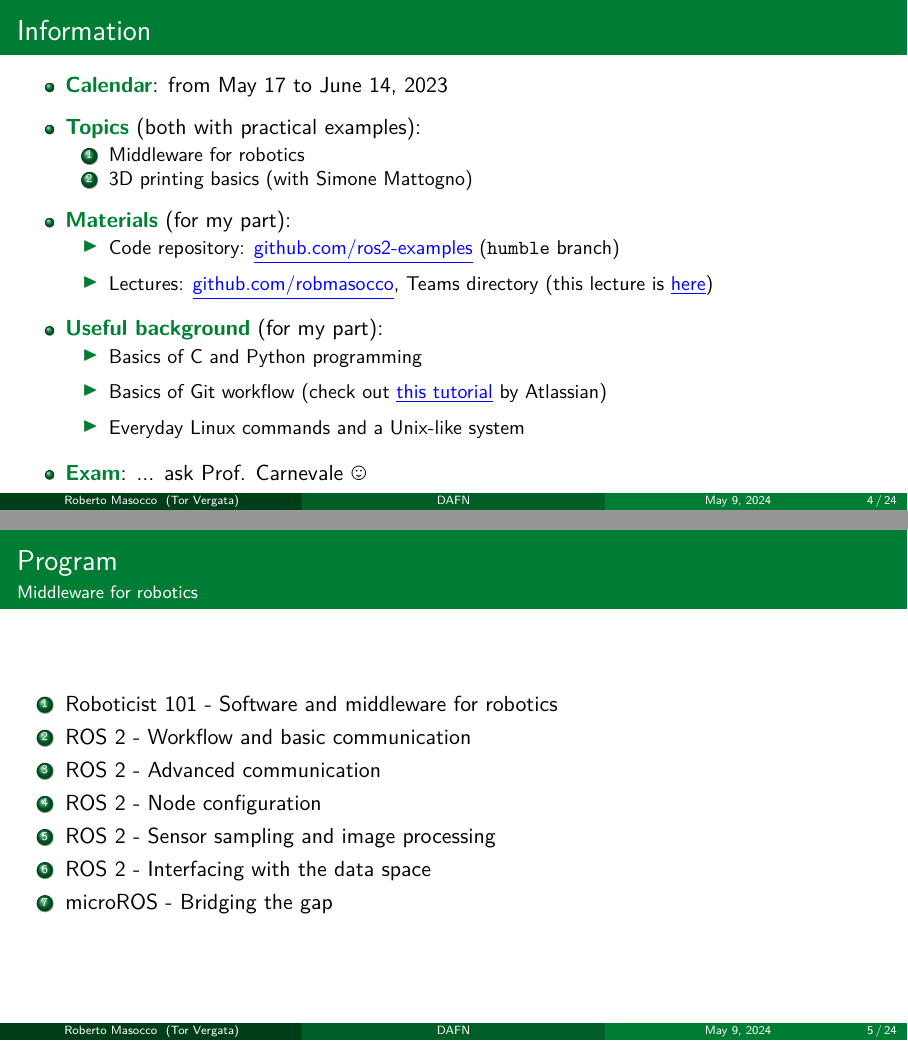
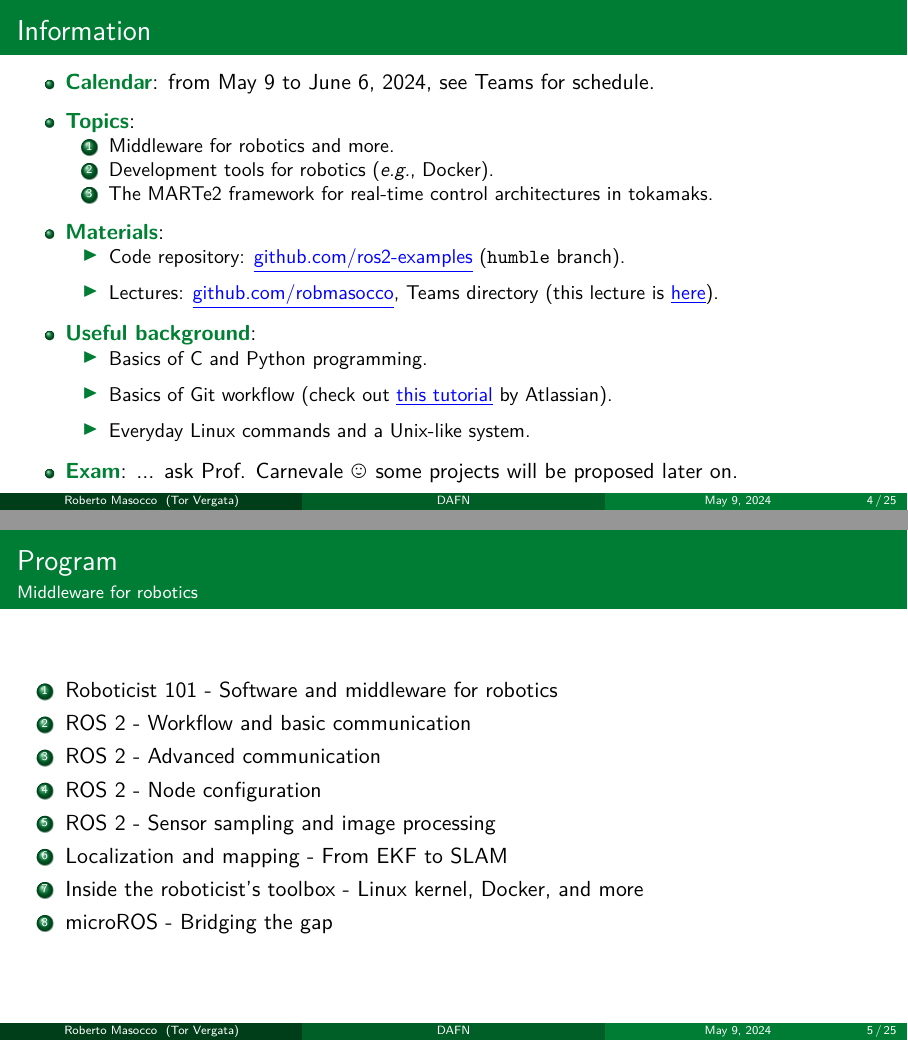
Before and after one commit to robmasocco/DAFN24_Robotics_1, LaTeX slides (main.tex, which reads sections/intro.tex): pages 5 and 6 of 27 before the commit and pages 5 and 6 of 34 after it, joined at a grey line. Compiled offline with pdfLaTeX.

Commit message:
fix: intro

```diff
--- a/sections/intro.tex
+++ b/sections/intro.tex
@@ -9,25 +9,26 @@
 % --- Information ---
 \begin{frame}{Information}
 	\begin{itemize}
-		\item \textbg{Calendar}: from May 17 to June 14, 2023
-		\item \textbg{Topics} (both with practical examples):
+		\item \textbg{Calendar}: from May 9 to June 6, 2024, see Teams for schedule.
+		\item \textbg{Topics}:
 		      \begin{enumerate}
-			      \item Middleware for robotics
-			      \item 3D printing basics (with Simone Mattogno)
+			      \item Middleware for robotics and more.
+			      \item Development tools for robotics (\emph{e.g.}, Docker).
+			      \item The MARTe2 framework for real-time control architectures in tokamaks.
 		      \end{enumerate}
-		\item \textbg{Materials} (for my part):
+		\item \textbg{Materials}:
 		      \begin{itemize}
-			      \item Code repository: \href{https://github.com/IntelligentSystemsLabUTV/ros2-examples}{\color{blue}\underline{github.com/ros2-examples}} (\texttt{humble} branch)
-			      \item Lectures: \href{https://github.com/stars/robmasocco/lists/lectures}{\color{blue}\underline{github.com/robmasocco}}, Teams directory (this lecture is \href{https://github.com/robmasocco/DAFN23_Robotics_1}{\color{blue}\underline{here}})
+			      \item Code repository: \href{https://github.com/IntelligentSystemsLabUTV/ros2-examples}{\color{blue}\underline{github.com/ros2-examples}} (\texttt{humble} branch).
+			      \item Lectures: \href{https://github.com/stars/robmasocco/lists/lectures}{\color{blue}\underline{github.com/robmasocco}}, Teams directory (this lecture is \href{https://github.com/robmasocco/DAFN24_Robotics_1}{\color{blue}\underline{here}}).
 		      \end{itemize}
-		\item \textbg{Useful background} (for my part):
+		\item \textbg{Useful background}:
 		      \begin{itemize}
-			      \item Basics of C and Python programming
-			      \item Basics of Git workflow (check out \href{https://www.atlassian.com/git/tutorials/what-is-git}{\color{blue}\underline{this tutorial}} by Atlassian)
-			      \item Everyday Linux commands and a Unix-like system
+			      \item Basics of C and Python programming.
+			      \item Basics of Git workflow (check out \href{https://www.atlassian.com/git/tutorials/what-is-git}{\color{blue}\underline{this tutorial}} by Atlassian).
+			      \item Everyday Linux commands and a Unix-like system.
 		      \end{itemize}
 		      \visible<2>{
-		\item \textbg{Exam}: ... ask Prof. Carnevale \smiley
+		\item \textbg{Exam}: ... ask Prof. Carnevale \smiley~some projects will be proposed later on.
 		      }
 	\end{itemize}
 \end{frame}
@@ -40,9 +41,25 @@
 		\item ROS 2 - Advanced communication
 		\item ROS 2 - Node configuration
 		\item ROS 2 - Sensor sampling and image processing
-		\item ROS 2 - Interfacing with the data space
+		\item Localization and mapping - From EKF to SLAM
+		\item Inside the roboticist's toolbox - Linux kernel, Docker, and more
 		\item microROS - Bridging the gap
 	\end{enumerate}
+\end{frame}
+
+% --- Survey ---
+\begin{frame}{Survey}
+  Please answer without fear!\\
+  \bigskip
+  Who knows what about:
+  \begin{itemize}
+    \visible<2->{\item Version control and Git?}
+    \visible<3->{\item Python?}
+    \visible<4->{\item C/C++, from coding to linking?}
+    \visible<5->{\item Object-oriented programming?}
+    \visible<6->{\item Networking and the ISO/OSI model?}
+    \visible<7->{\item Extended Kalman Filter and variants?}
+  \end{itemize}
 \end{frame}
 
 % --- The roboticist ---
```
